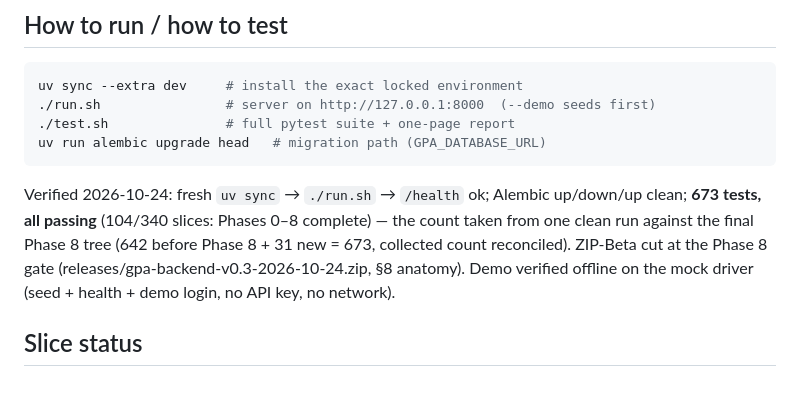
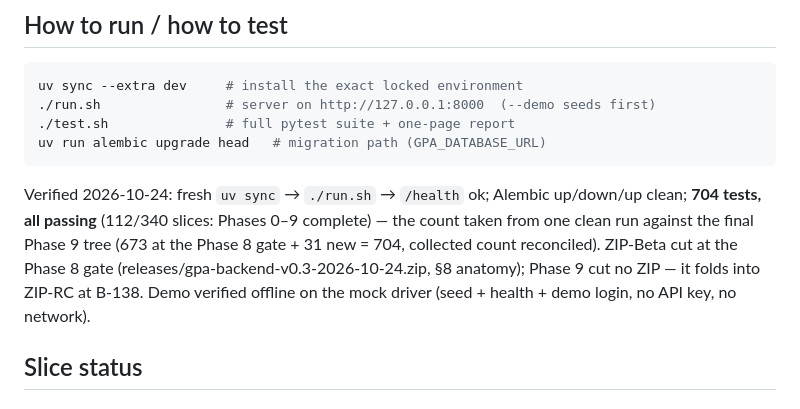
Before and after one commit to hrabanazviking/RuneForgeAI-Samkoma, a Markdown page: PROJECT_MEMORY_MAP.md, the part around the change. GitHub-like rendering.

````diff
--- a/PROJECT_MEMORY_MAP.md
+++ b/PROJECT_MEMORY_MAP.md
@@ -23,11 +23,12 @@ uv run alembic upgrade head   # migration path (GPA_DATABASE_URL)
 ```
 
 Verified 2026-10-24: fresh `uv sync` → `./run.sh` → `/health` ok;
-Alembic up/down/up clean; **673 tests, all passing** (104/340 slices:
-Phases 0–8 complete) — the count taken from one clean run against
-the final Phase 8 tree (642 before Phase 8 + 31 new = 673,
+Alembic up/down/up clean; **704 tests, all passing** (112/340 slices:
+Phases 0–9 complete) — the count taken from one clean run against
+the final Phase 9 tree (673 at the Phase 8 gate + 31 new = 704,
 collected count reconciled). ZIP-Beta cut at the Phase 8 gate
-(releases/gpa-backend-v0.3-2026-10-24.zip, §8 anatomy).
+(releases/gpa-backend-v0.3-2026-10-24.zip, §8 anatomy); Phase 9
+cut no ZIP — it folds into ZIP-RC at B-138.
 Demo verified offline on the mock driver (seed + health + demo
 login, no API key, no network).
 
````
Also changed, not shown: TEST_REPORT.md (+39 -0 lines).
